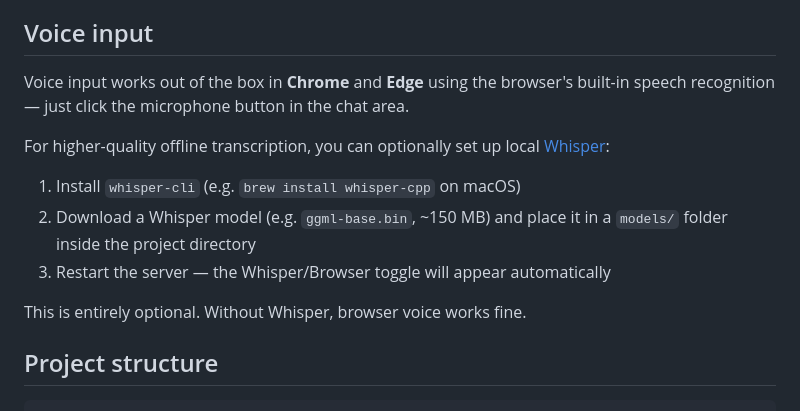
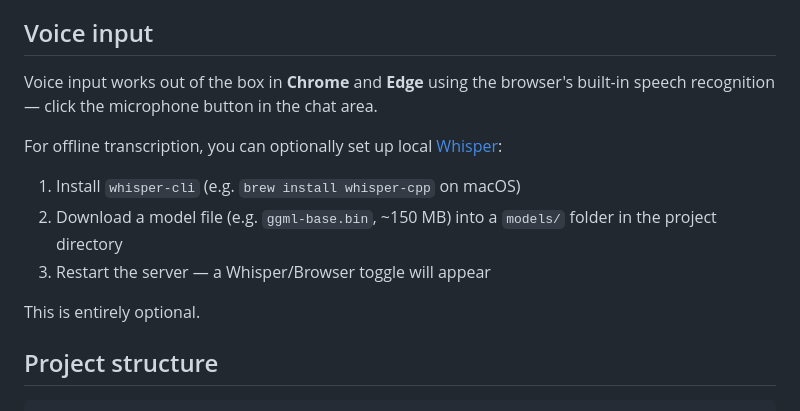
Before and after one commit to otalanova/ot-planner, a Markdown page: README.md, the part around one of its changes. GitHub-like rendering.

```diff
--- a/README.md
+++ b/README.md
@@ -156,15 +148,15 @@ Without an API key, the chat is disabled but all other features (adding tasks, d
 
 ## Voice input
 
-Voice input works out of the box in **Chrome** and **Edge** using the browser's built-in speech recognition — just click the microphone button in the chat area.
+Voice input works out of the box in **Chrome** and **Edge** using the browser's built-in speech recognition — click the microphone button in the chat area.
 
-For higher-quality offline transcription, you can optionally set up local [Whisper](https://github.com/ggerganov/whisper.cpp):
+For offline transcription, you can optionally set up local [Whisper](https://github.com/ggerganov/whisper.cpp):
 
 1. Install `whisper-cli` (e.g. `brew install whisper-cpp` on macOS)
-2. Download a Whisper model (e.g. `ggml-base.bin`, ~150 MB) and place it in a `models/` folder inside the project directory
-3. Restart the server — the Whisper/Browser toggle will appear automatically
+2. Download a model file (e.g. `ggml-base.bin`, ~150 MB) into a `models/` folder in the project directory
+3. Restart the server — a Whisper/Browser toggle will appear
 
-This is entirely optional. Without Whisper, browser voice works fine.
+This is entirely optional.
 
 ## Project structure
 
```
Also changed, not shown: other parts of README.md (+44 -52 lines).
